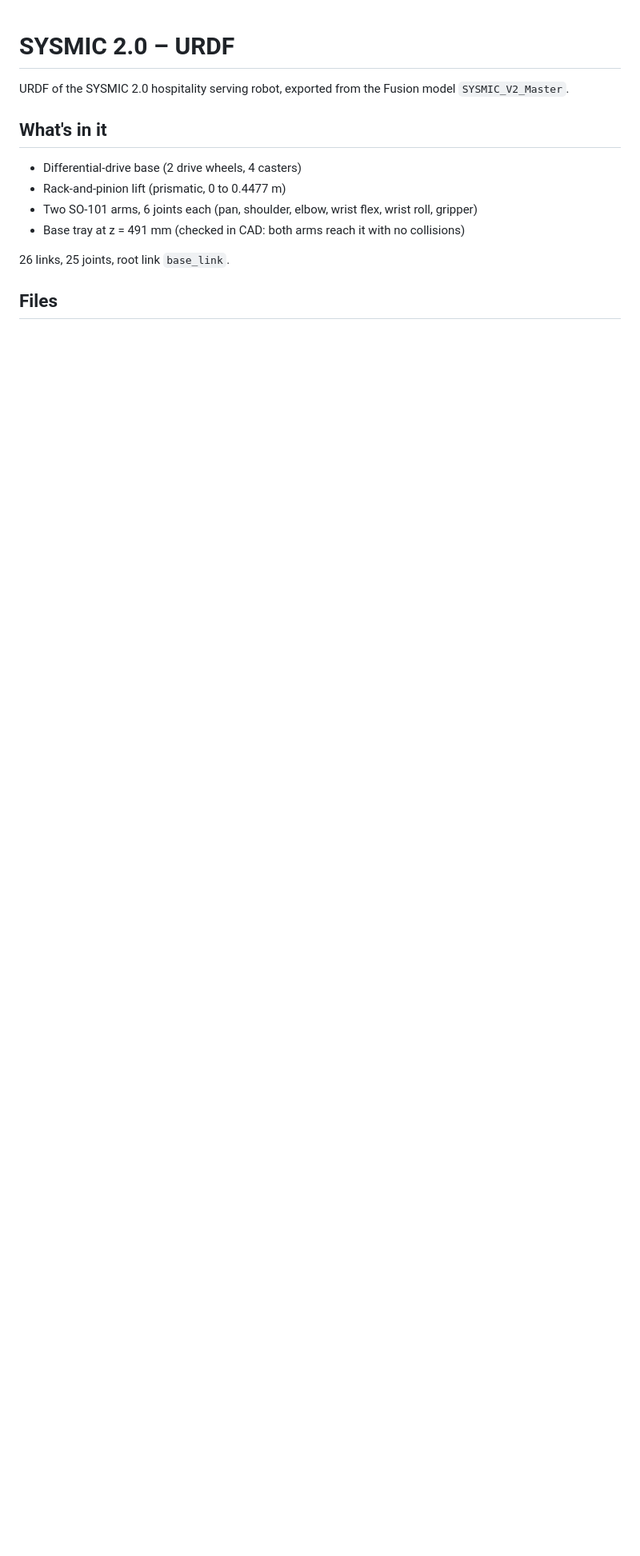
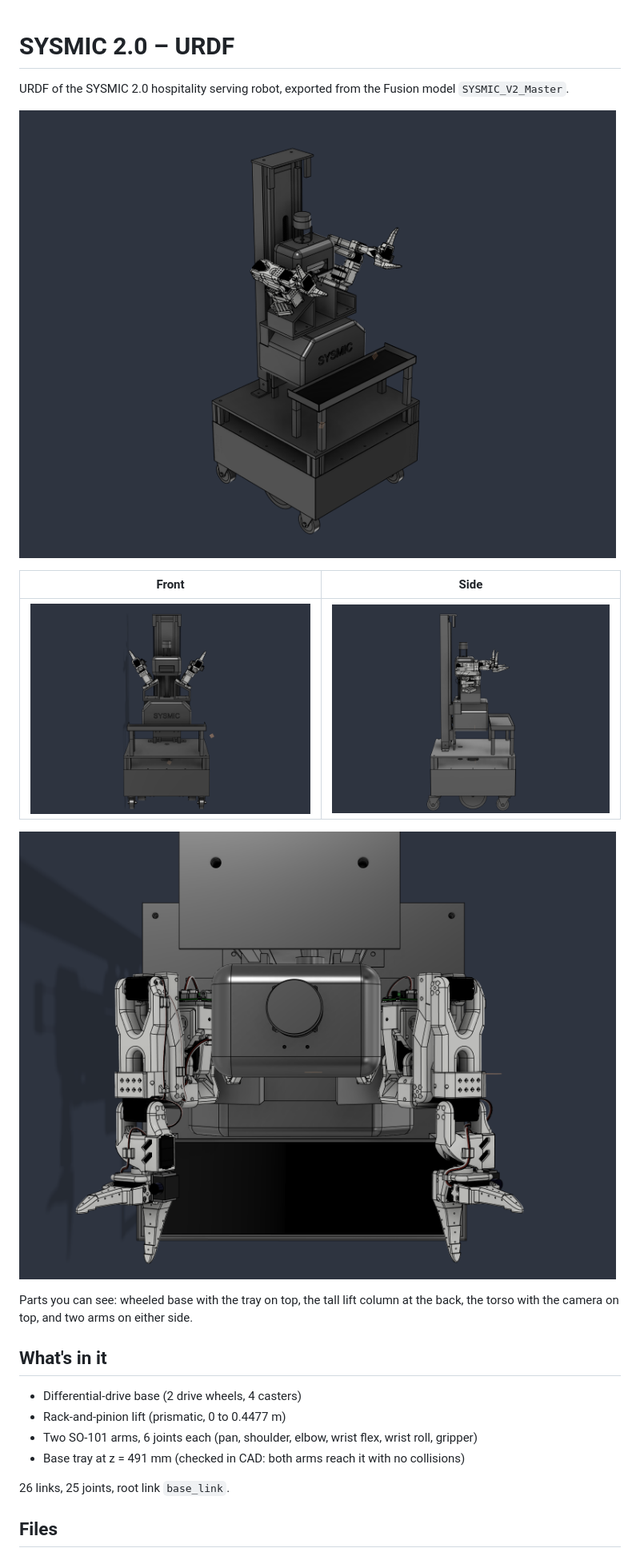
Before and after one commit to 143dp/sysmicV2-urdf, a Markdown page: README.md, the part around the change. Shown at 80% size. GitHub-like rendering; pictures changed too: images/sysmic_front.png (added), images/sysmic_iso.png (added), images/sysmic_side.png (added); blank space fills up the shorter version.

Commit message:
Add robot images to README

```diff
--- a/README.md
+++ b/README.md
@@ -1,6 +1,16 @@
 # SYSMIC 2.0 – URDF
 
 URDF of the SYSMIC 2.0 hospitality serving robot, exported from the Fusion model `SYSMIC_V2_Master`.
+
+![SYSMIC 2.0 isometric view](images/sysmic_iso.png)
+
+| Front | Side |
+|---|---|
+| ![Front](images/sysmic_front.png) | ![Side](images/sysmic_side.png) |
+
+![Top view: both arms over the tray](images/sysmic_top.png)
+
+Parts you can see: wheeled base with the tray on top, the tall lift column at the back, the torso with the camera on top, and two arms on either side.
 
 ## What's in it
 - Differential-drive base (2 drive wheels, 4 casters)
```
